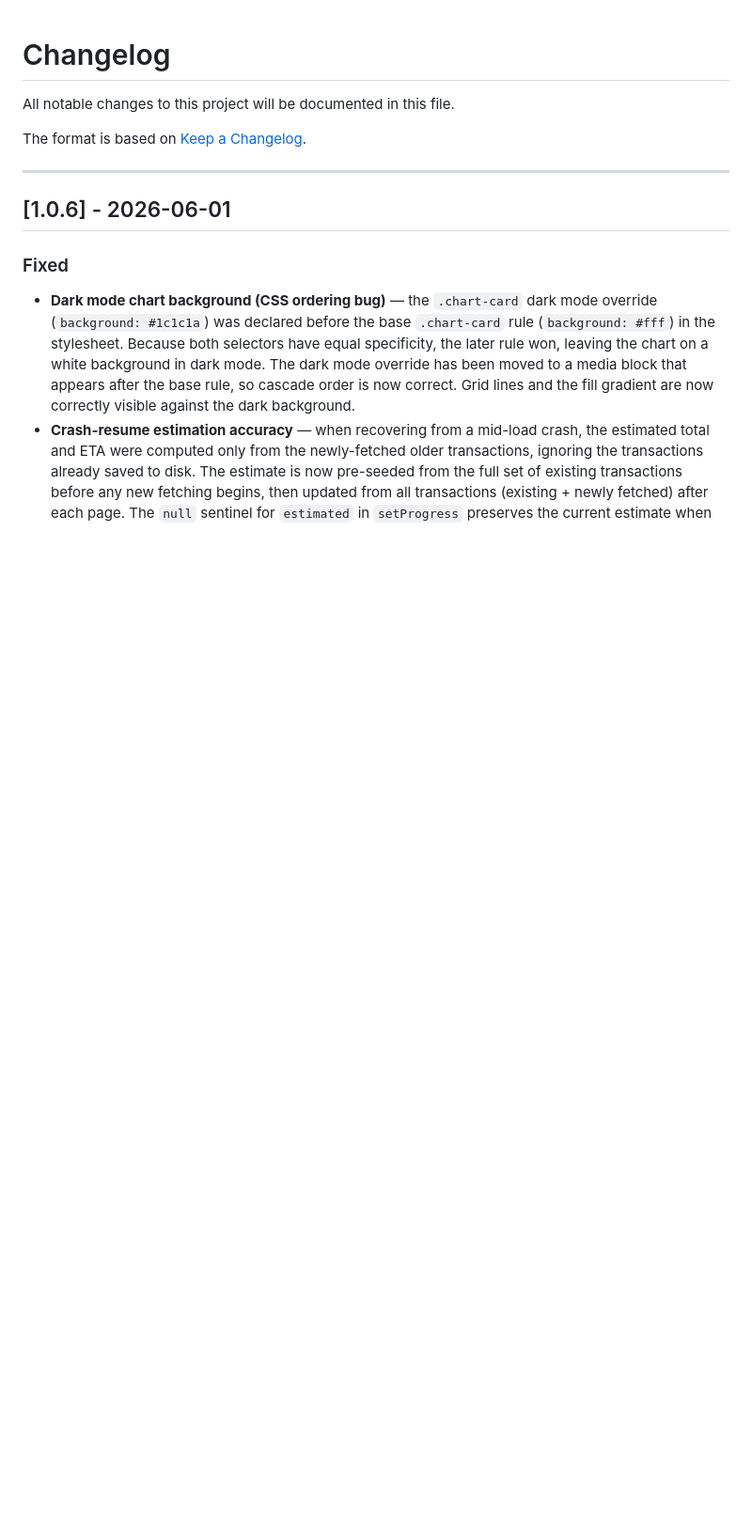
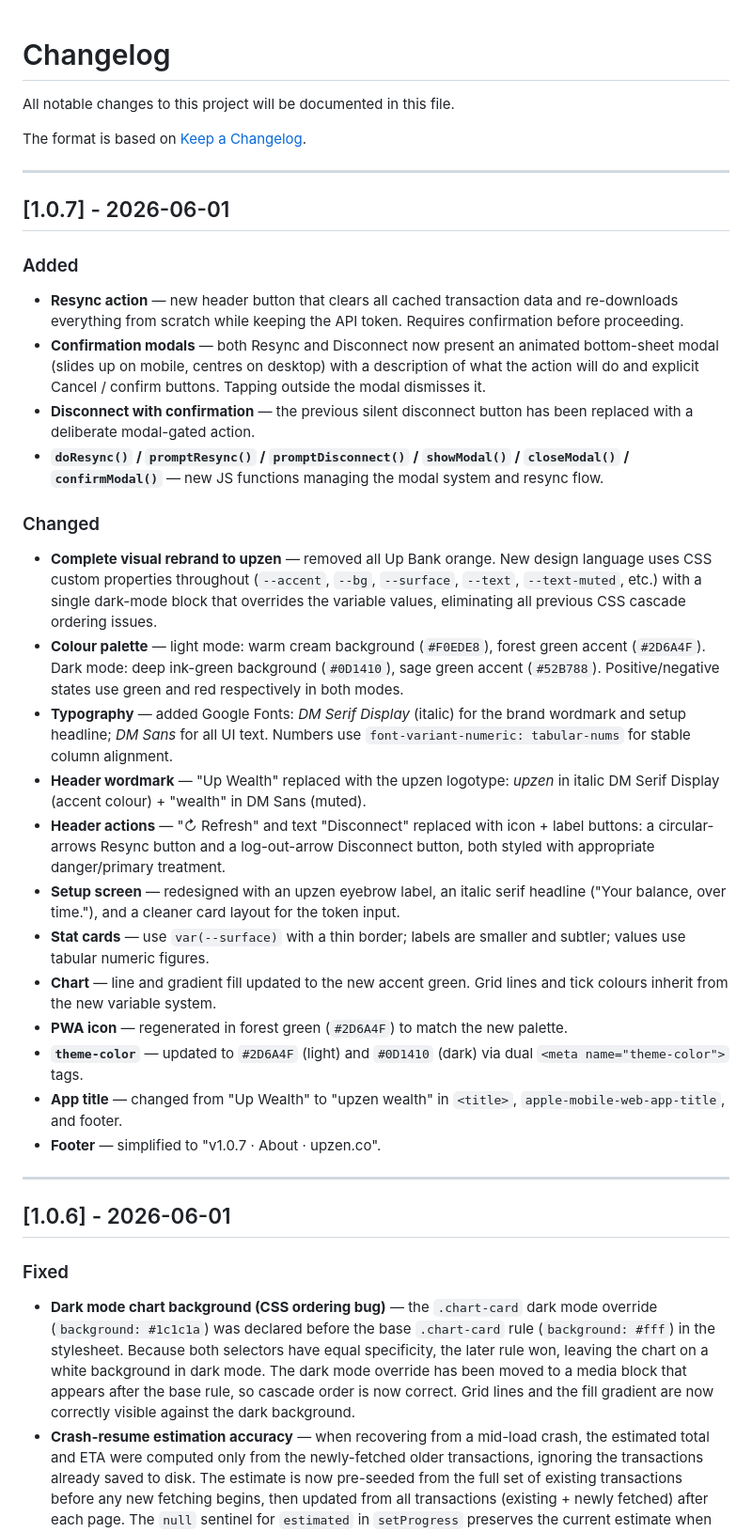
Before and after one commit to upzen-co/up-bank-wealth-chart, a Markdown page: CHANGELOG.md, the part around the change. Shown at 94% size. GitHub-like rendering; blank space fills up the shorter version.

Commit message:
Update CHANGELOG for v1.0.7

```diff
--- a/CHANGELOG.md
+++ b/CHANGELOG.md
@@ -3,6 +3,30 @@
 All notable changes to this project will be documented in this file.
 
 The format is based on [Keep a Changelog](https://keepachangelog.com/en/1.1.0/).
+
+---
+
+## [1.0.7] - 2026-06-01
+
+### Added
+- **Resync action** — new header button that clears all cached transaction data and re-downloads everything from scratch while keeping the API token. Requires confirmation before proceeding.
+- **Confirmation modals** — both Resync and Disconnect now present an animated bottom-sheet modal (slides up on mobile, centres on desktop) with a description of what the action will do and explicit Cancel / confirm buttons. Tapping outside the modal dismisses it.
+- **Disconnect with confirmation** — the previous silent disconnect button has been replaced with a deliberate modal-gated action.
+- **`doResync()` / `promptResync()` / `promptDisconnect()` / `showModal()` / `closeModal()` / `confirmModal()`** — new JS functions managing the modal system and resync flow.
+
+### Changed
+- **Complete visual rebrand to upzen** — removed all Up Bank orange. New design language uses CSS custom properties throughout (`--accent`, `--bg`, `--surface`, `--text`, `--text-muted`, etc.) with a single dark-mode block that overrides the variable values, eliminating all previous CSS cascade ordering issues.
+- **Colour palette** — light mode: warm cream background (`#F0EDE8`), forest green accent (`#2D6A4F`). Dark mode: deep ink-green background (`#0D1410`), sage green accent (`#52B788`). Positive/negative states use green and red respectively in both modes.
+- **Typography** — added Google Fonts: *DM Serif Display* (italic) for the brand wordmark and setup headline; *DM Sans* for all UI text. Numbers use `font-variant-numeric: tabular-nums` for stable column alignment.
+- **Header wordmark** — "Up Wealth" replaced with the upzen logotype: *upzen* in italic DM Serif Display (accent colour) + "wealth" in DM Sans (muted).
+- **Header actions** — "↻ Refresh" and text "Disconnect" replaced with icon + label buttons: a circular-arrows Resync button and a log-out-arrow Disconnect button, both styled with appropriate danger/primary treatment.
+- **Setup screen** — redesigned with an upzen eyebrow label, an italic serif headline ("Your balance, over time."), and a cleaner card layout for the token input.
+- **Stat cards** — use `var(--surface)` with a thin border; labels are smaller and subtler; values use tabular numeric figures.
+- **Chart** — line and gradient fill updated to the new accent green. Grid lines and tick colours inherit from the new variable system.
+- **PWA icon** — regenerated in forest green (`#2D6A4F`) to match the new palette.
+- **`theme-color`** — updated to `#2D6A4F` (light) and `#0D1410` (dark) via dual `<meta name="theme-color">` tags.
+- **App title** — changed from "Up Wealth" to "upzen wealth" in `<title>`, `apple-mobile-web-app-title`, and footer.
+- **Footer** — simplified to "v1.0.7 · About · upzen.co".
 
 ---
 
```
